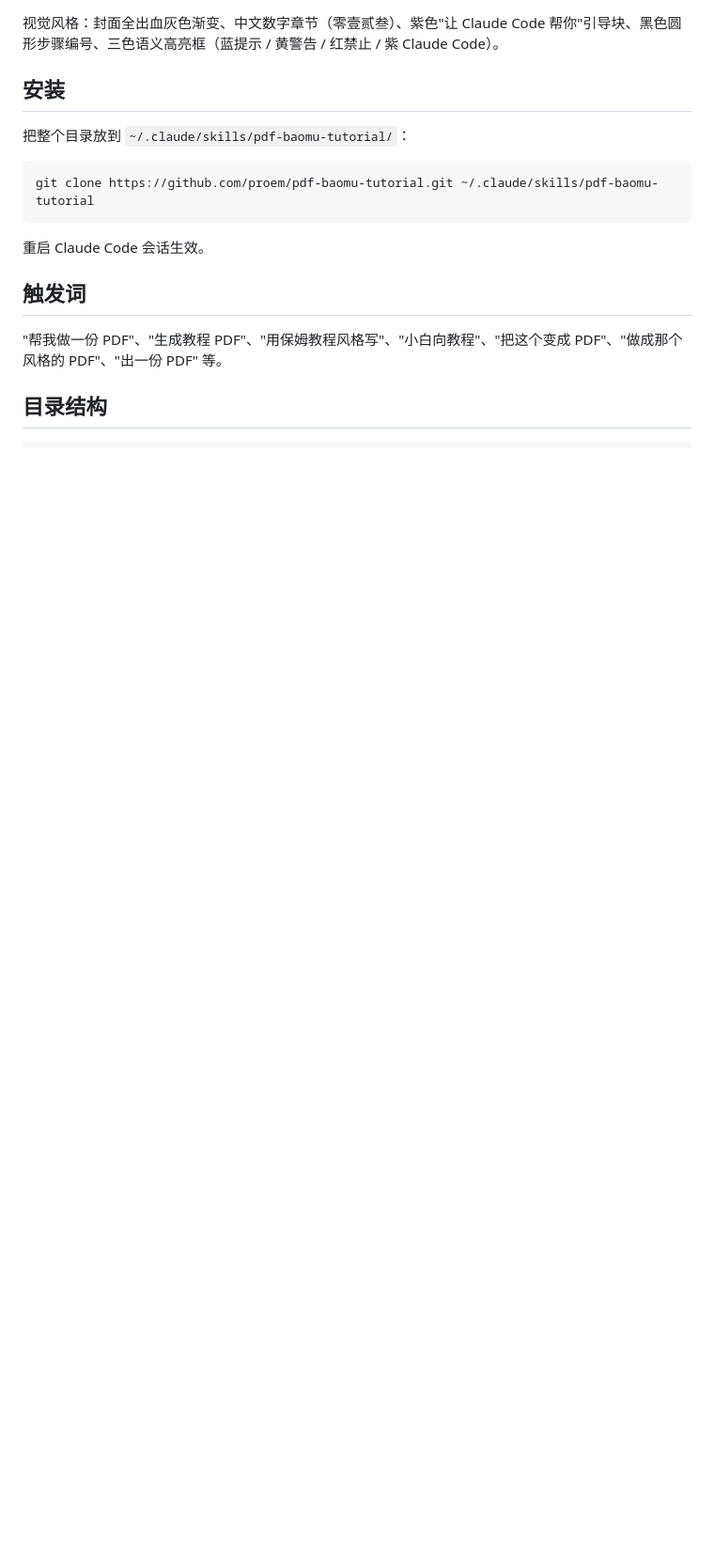
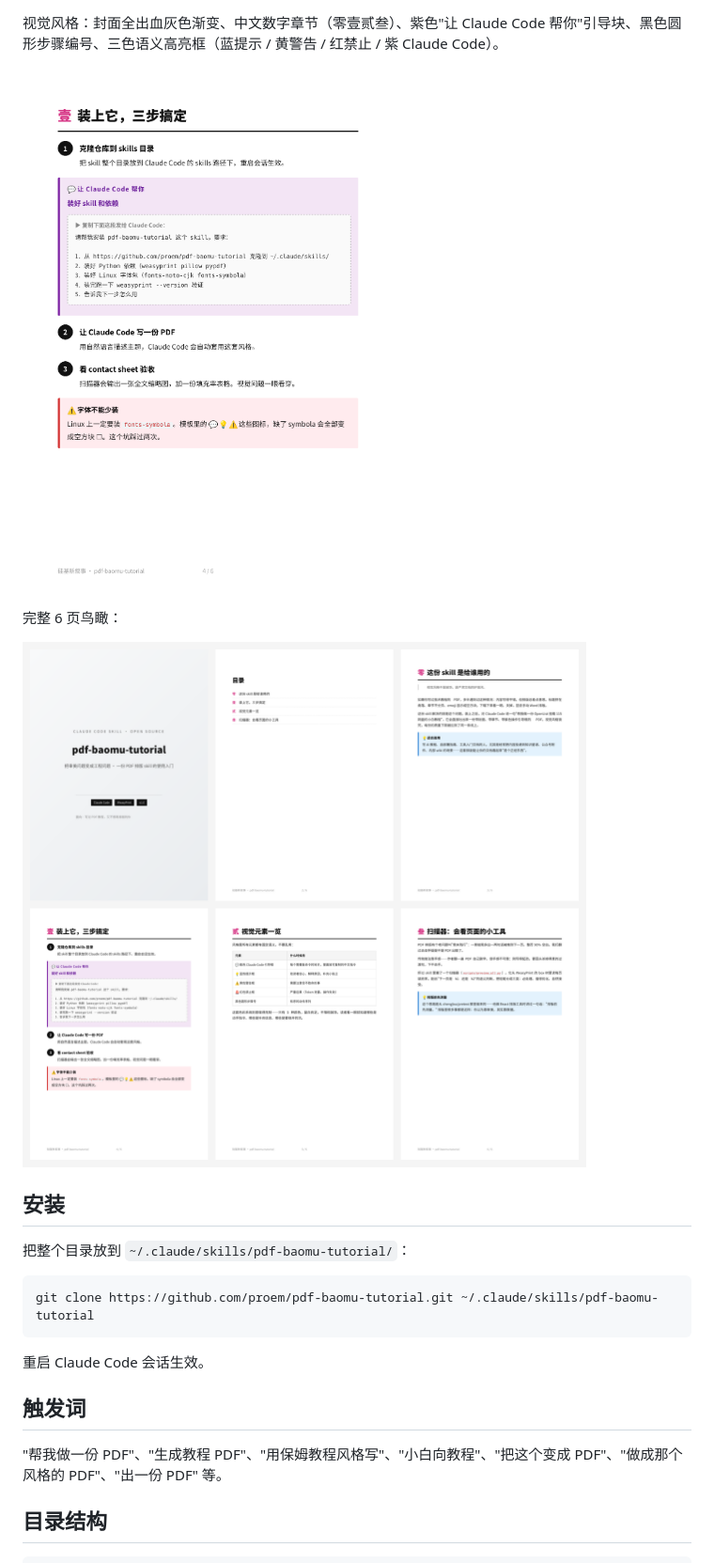
Before and after one commit to proem/pdf-baomu-tutorial, a Markdown page: README.md, the part around the change printed below. Shown: that part at 94% size. Drawn GitHub-style; pictures changed too: docs/images/02_elements.png (added), docs/images/03_overview.png (added); blank space fills up the shorter version.

Commit message:
docs: add cover, elements showcase, and overview images to README

```diff
--- a/README.md
+++ b/README.md
@@ -5,4 +7,10 @@ Claude Code skill —— 生成"小白向保姆教程"风格的中文 PDF 文档
 视觉风格：封面全出血灰色渐变、中文数字章节（零壹贰叁）、紫色"让 Claude Code 帮你"引导块、黑色圆形步骤编号、三色语义高亮框（蓝提示 / 黄警告 / 红禁止 / 紫 Claude Code）。
+
+![核心视觉元素一览](docs/images/02_elements.png)
+
+完整 6 页鸟瞰：
+
+![全文鸟瞰图](docs/images/03_overview.png)
 
 ## 安装
 
```
Also changed, not shown: other parts of README.md (+2 -0 lines), docs/images/01_cover.png (added).
